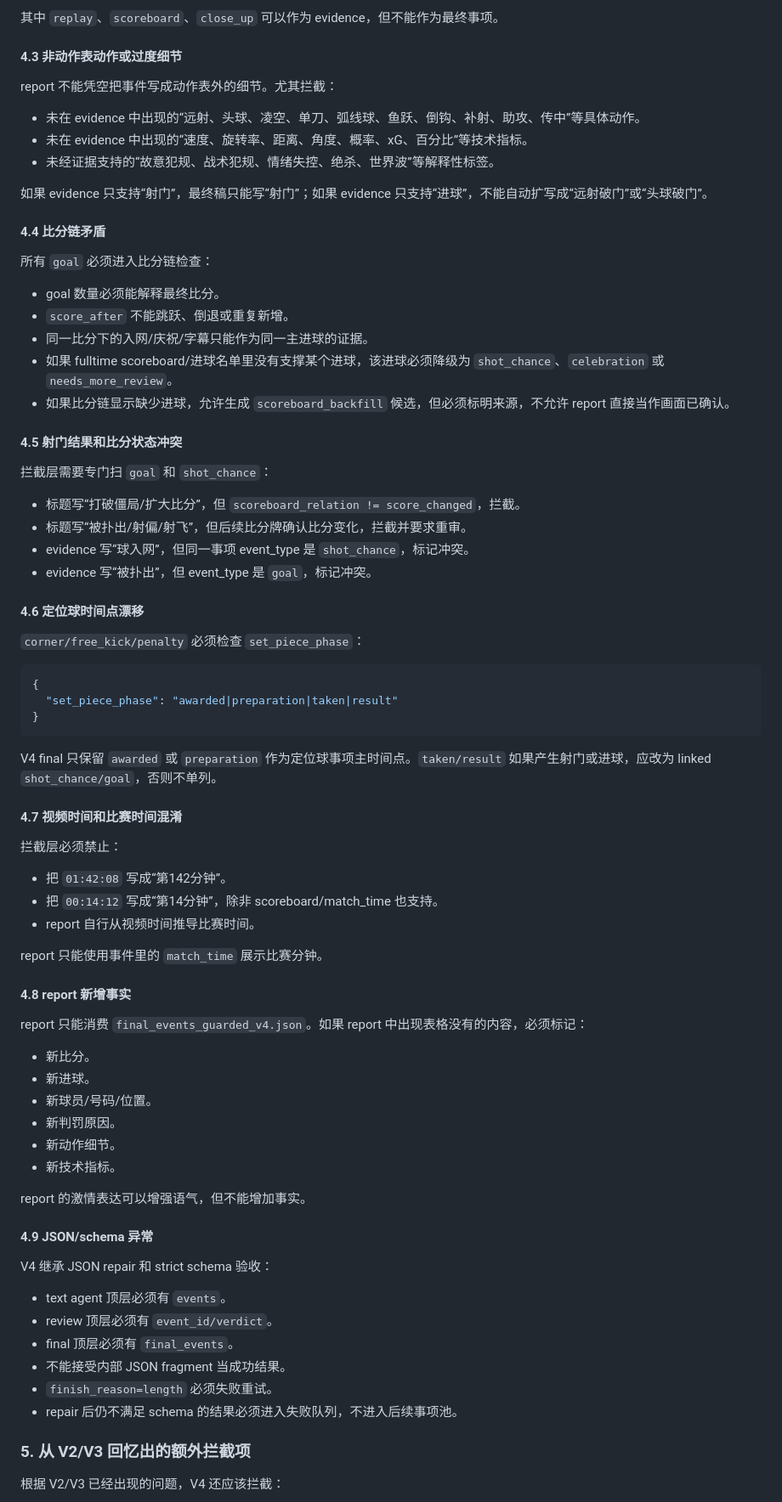
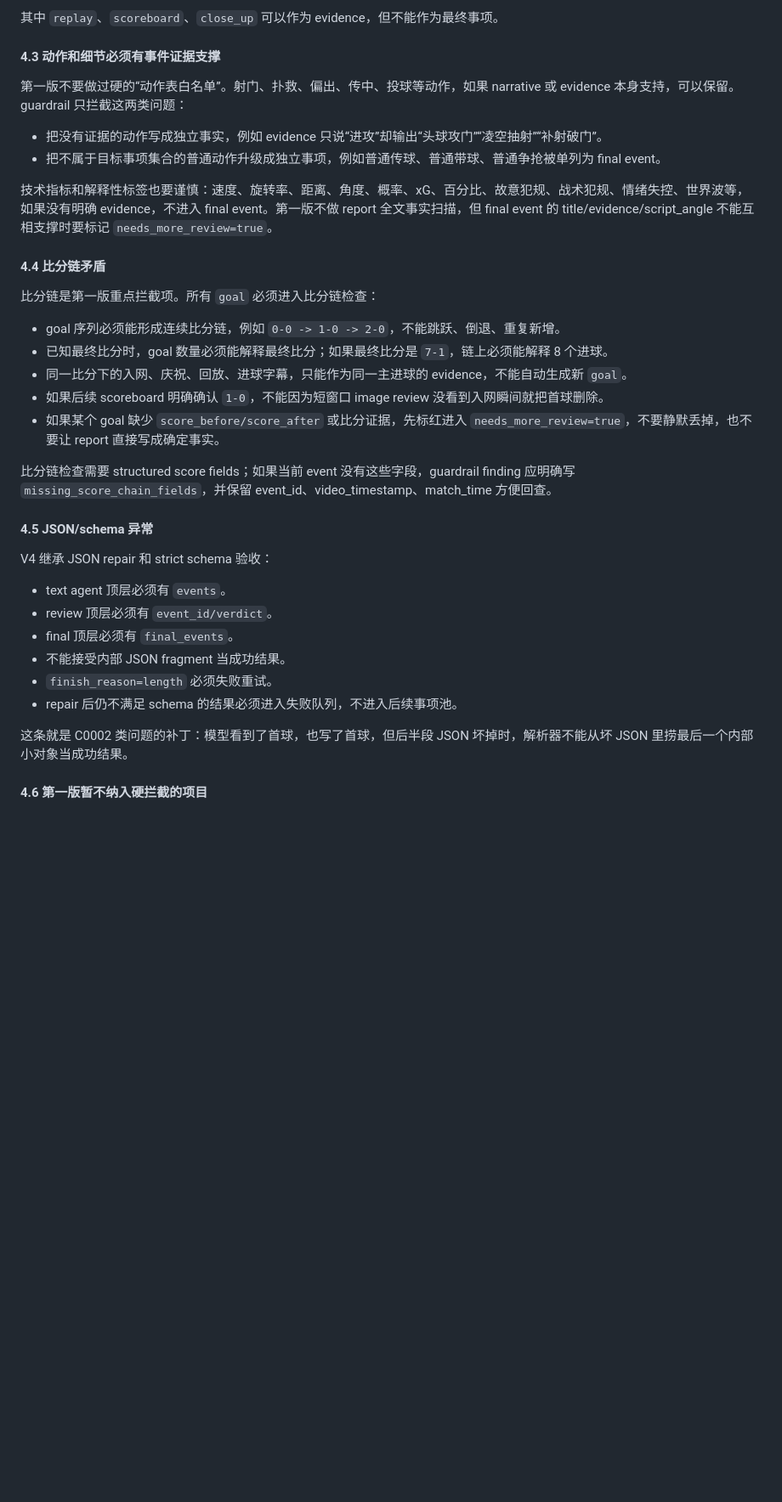
Before and after one commit to DECORATOR0/26.7.4hack, a Markdown page: video_text_pipeline/version1_text_first.md, the part around one of its changes. Shown at 85% size. GitHub-like rendering; blank space fills up the shorter version.

Commit message:
Refine V4 guardrail scope

````diff
--- a/video_text_pipeline/version1_text_first.md
+++ b/video_text_pipeline/version1_text_first.md
@@ -899,71 +900,28 @@ foul_card_dispute, offside, substitution, celebration, half_full_time
 
 其中 `replay`、`scoreboard`、`close_up` 可以作为 evidence，但不能作为最终事项。
 
-#### 4.3 非动作表动作或过度细节
+#### 4.3 动作和细节必须有事件证据支撑
 
-report 不能凭空把事件写成动作表外的细节。尤其拦截：
+第一版不要做过硬的“动作表白名单”。射门、扑救、偏出、传中、投球等动作，如果 narrative 或 evidence 本身支持，可以保留。guardrail 只拦截这两类问题：
 
-- 未在 evidence 中出现的“远射、头球、凌空、单刀、弧线球、鱼跃、倒钩、补射、助攻、传中”等具体动作。
-- 未在 evidence 中出现的“速度、旋转率、距离、角度、概率、xG、百分比”等技术指标。
-- 未经证据支持的“故意犯规、战术犯规、情绪失控、绝杀、世界波”等解释性标签。
+- 把没有证据的动作写成独立事实，例如 evidence 只说“进攻”却输出“头球攻门”“凌空抽射”“补射破门”。
+- 把不属于目标事项集合的普通动作升级成独立事项，例如普通传球、普通带球、普通争抢被单列为 final event。
 
-如果 evidence 只支持“射门”，最终稿只能写“射门”；如果 evidence 只支持“进球”，不能自动扩写成“远射破门”或“头球破门”。
+技术指标和解释性标签也要谨慎：速度、旋转率、距离、角度、概率、xG、百分比、故意犯规、战术犯规、情绪失控、世界波等，如果没有明确 evidence，不进入 final event。第一版不做 report 全文事实扫描，但 final event 的 title/evidence/script_angle 不能互相支撑时要标记 `needs_more_review=true`。
 
 #### 4.4 比分链矛盾
 
-所有 `goal` 必须进入比分链检查：
+比分链是第一版重点拦截项。所有 `goal` 必须进入比分链检查：
 
-- goal 数量必须能解释最终比分。
-- `score_after` 不能跳跃、倒退或重复新增。
-- 同一比分下的入网/庆祝/字幕只能作为同一主进球的证据。
-- 如果 fulltime scoreboard/进球名单里没有支撑某个进球，该进球必须降级为 `shot_chance`、`celebration` 或 `needs_more_review`。
-- 如果比分链显示缺少进球，允许生成 `scoreboard_backfill` 候选，但必须标明来源，不允许 report 直接当作画面已确认。
+- goal 序列必须能形成连续比分链，例如 `0-0 -> 1-0 -> 2-0`，不能跳跃、倒退、重复新增。
+- 已知最终比分时，goal 数量必须能解释最终比分；如果最终比分是 `7-1`，链上必须能解释 8 个进球。
+- 同一比分下的入网、庆祝、回放、进球字幕，只能作为同一主进球的 evidence，不能自动生成新 `goal`。
+- 如果后续 scoreboard 明确确认 `1-0`，不能因为短窗口 image review 没看到入网瞬间就把首球删除。
+- 如果某个 goal 缺少 `score_before/score_after` 或比分证据，先标红进入 `needs_more_review=true`，不要静默丢掉，也不要让 report 直接写成确定事实。
 
-#### 4.5 射门结果和比分状态冲突
+比分链检查需要 structured score fields；如果当前 event 没有这些字段，guardrail finding 应明确写 `missing_score_chain_fields`，并保留 event_id、video_timestamp、match_time 方便回查。
 
-拦截层需要专门扫 `goal` 和 `shot_chance`：
-
-- 标题写“打破僵局/扩大比分”，但 `scoreboard_relation != score_changed`，拦截。
-- 标题写“被扑出/射偏/射飞”，但后续比分牌确认比分变化，拦截并要求重审。
-- evidence 写“球入网”，但同一事项 event_type 是 `shot_chance`，标记冲突。
-- evidence 写“被扑出”，但 event_type 是 `goal`，标记冲突。
-
-#### 4.6 定位球时间点漂移
-
-`corner/free_kick/penalty` 必须检查 `set_piece_phase`：
-
-```json
-{
-  "set_piece_phase": "awarded|preparation|taken|result"
-}
-```
-
-V4 final 只保留 `awarded` 或 `preparation` 作为定位球事项主时间点。`taken/result` 如果产生射门或进球，应改为 linked `shot_chance/goal`，否则不单列。
-
-#### 4.7 视频时间和比赛时间混淆
-
-拦截层必须禁止：
-
-- 把 `01:42:08` 写成“第142分钟”。
-- 把 `00:14:12` 写成“第14分钟”，除非 scoreboard/match_time 也支持。
-- report 自行从视频时间推导比赛时间。
-
-report 只能使用事件里的 `match_time` 展示比赛分钟。
-
-#### 4.8 report 新增事实
-
-report 只能消费 `final_events_guarded_v4.json`。如果 report 中出现表格没有的内容，必须标记：
-
-- 新比分。
-- 新进球。
-- 新球员/号码/位置。
-- 新判罚原因。
-- 新动作细节。
-- 新技术指标。
-
-report 的激情表达可以增强语气，但不能增加事实。
-
-#### 4.9 JSON/schema 异常
+#### 4.5 JSON/schema 异常
 
 V4 继承 JSON repair 和 strict schema 验收：
 
@@ -974,7 +932,7 @@ V4 继承 JSON repair 和 strict schema 验收：
 - `finish_reason=length` 必须失败重试。
 - repair 后仍不满足 schema 的结果必须进入失败队列，不进入后续事项池。
 
-### 5. 从 V2/V3 回忆出的额外拦截项
+这条就是 C0002 类问题的补丁：模型看到了首球，也写了首球，但后半段 JSON 坏掉时，解析器不能从坏 JSON 里捞最后一个内部小对象当成功结果。
 
-根据 V2/V3 已经出现的问题，V4 还应该拦截：
+#### 4.6 第一版暂不纳入硬拦截的项目
 
````
Also changed, not shown: other parts of video_text_pipeline/version1_text_first.md (+57 -23 lines).
